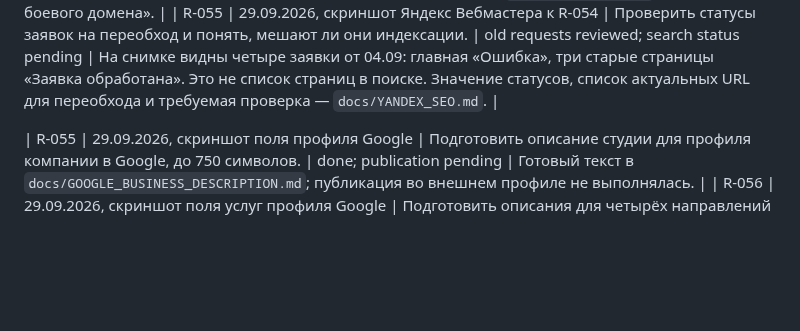
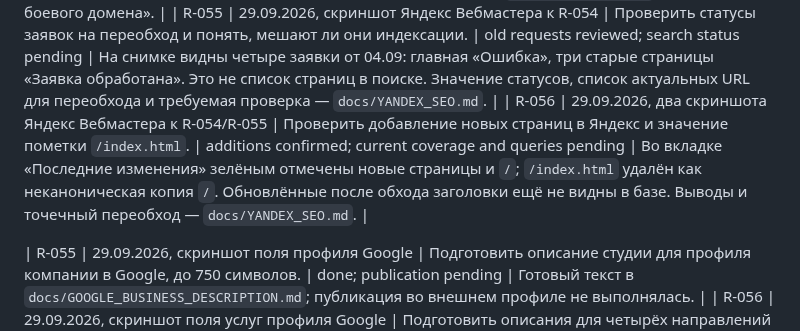
Before and after one commit to vladaizmailova070702-create/ONE-OF-CREW-site, a Markdown page: docs/REQUESTS.md, the part around the change. Rendered like a GitHub page; blank space fills up the shorter version.

```diff
--- a/docs/REQUESTS.md
+++ b/docs/REQUESTS.md
@@ -91,6 +91,7 @@
 | R-053 | 29.09.2026, диалог Codex | На афишах о наборе указывать «Пиши +79004153763 (WhatsApp, Max, Telegram)» вместо ссылки на Telegram; сохранить как предпочтение для будущих афиш. | published | Обновлены афиши поста и истории в `assets/web/recruitment-posters/`, исходник `tools/render_recruitment_posters.py`, оригиналы и архив; `docs/GROUP_RECRUITMENT_POSTERS.md`. Боевые файлы совпадают с исходниками на 29.09. |
 | R-054 | 29.09.2026, диалог Codex к R-047 | Проверить опубликованный сайт после загрузки файлов и определить, все ли важные поисковые запросы могут привести к студии. | live site verified; indexing data requested | 10 индексируемых URL и 65 подключённых ресурсов проверены на боевом домене; фактические показы/позиции требуют данных Яндекс Вебмастера. Детали и технические замечания — `docs/YANDEX_SEO.md`, «Проверка боевого домена». |
 | R-055 | 29.09.2026, скриншот Яндекс Вебмастера к R-054 | Проверить статусы заявок на переобход и понять, мешают ли они индексации. | old requests reviewed; search status pending | На снимке видны четыре заявки от 04.09: главная «Ошибка», три старые страницы «Заявка обработана». Это не список страниц в поиске. Значение статусов, список актуальных URL для переобхода и требуемая проверка — `docs/YANDEX_SEO.md`. |
+| R-056 | 29.09.2026, два скриншота Яндекс Вебмастера к R-054/R-055 | Проверить добавление новых страниц в Яндекс и значение пометки `/index.html`. | additions confirmed; current coverage and queries pending | Во вкладке «Последние изменения» зелёным отмечены новые страницы и `/`; `/index.html` удалён как неканоническая копия `/`. Обновлённые после обхода заголовки ещё не видны в базе. Выводы и точечный переобход — `docs/YANDEX_SEO.md`. |
 
 | R-055 | 29.09.2026, скриншот поля профиля Google | Подготовить описание студии для профиля компании в Google, до 750 символов. | done; publication pending | Готовый текст в `docs/GOOGLE_BUSINESS_DESCRIPTION.md`; публикация во внешнем профиле не выполнялась. |
 | R-056 | 29.09.2026, скриншот поля услуг профиля Google | Подготовить описания для четырёх направлений студии, каждое до 300 символов. | done; publication pending | Тексты и длины — `docs/GOOGLE_BUSINESS_SERVICES.md`; внешняя публикация не выполнялась. |
```
Also changed, not shown: docs/YANDEX_SEO.md (+25 -5 lines).
